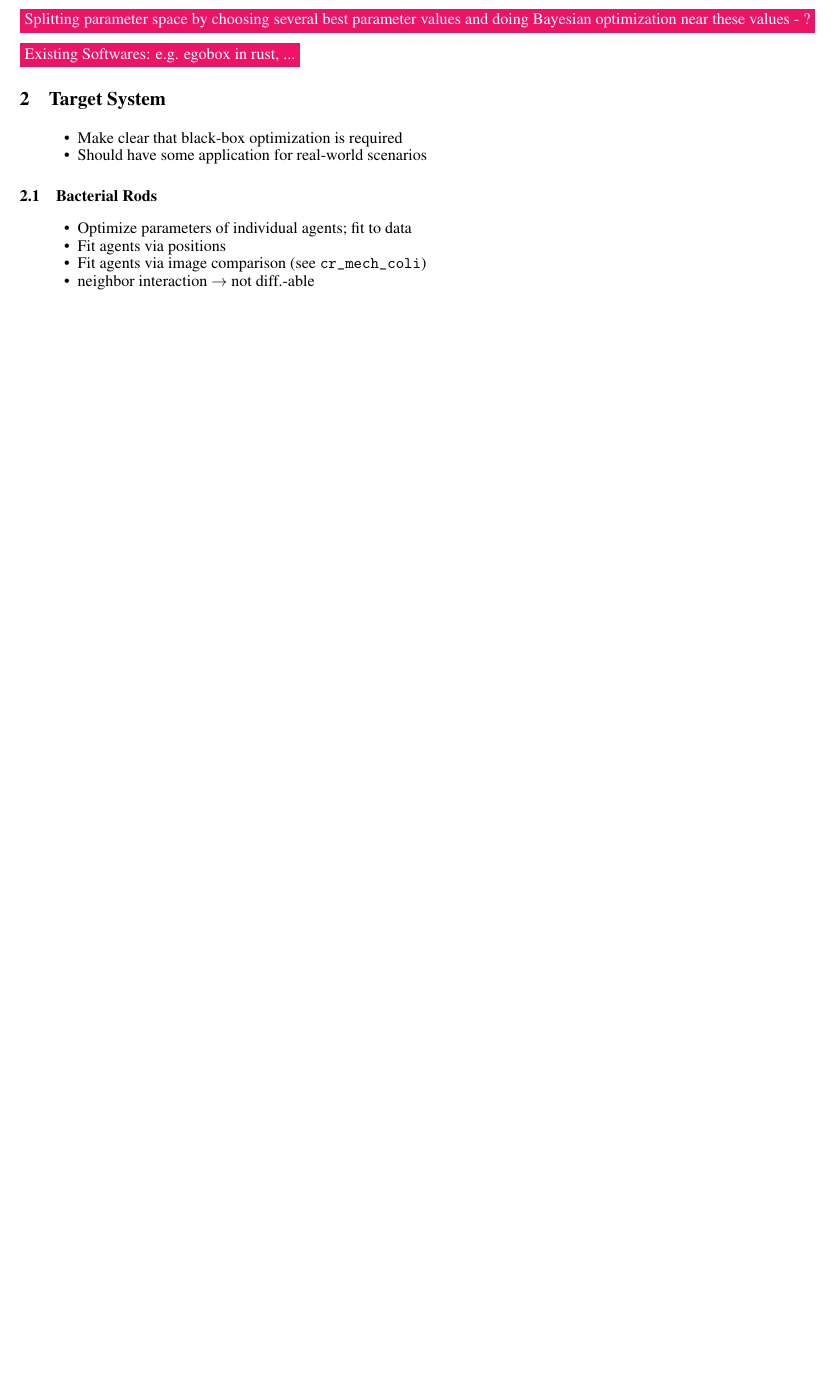
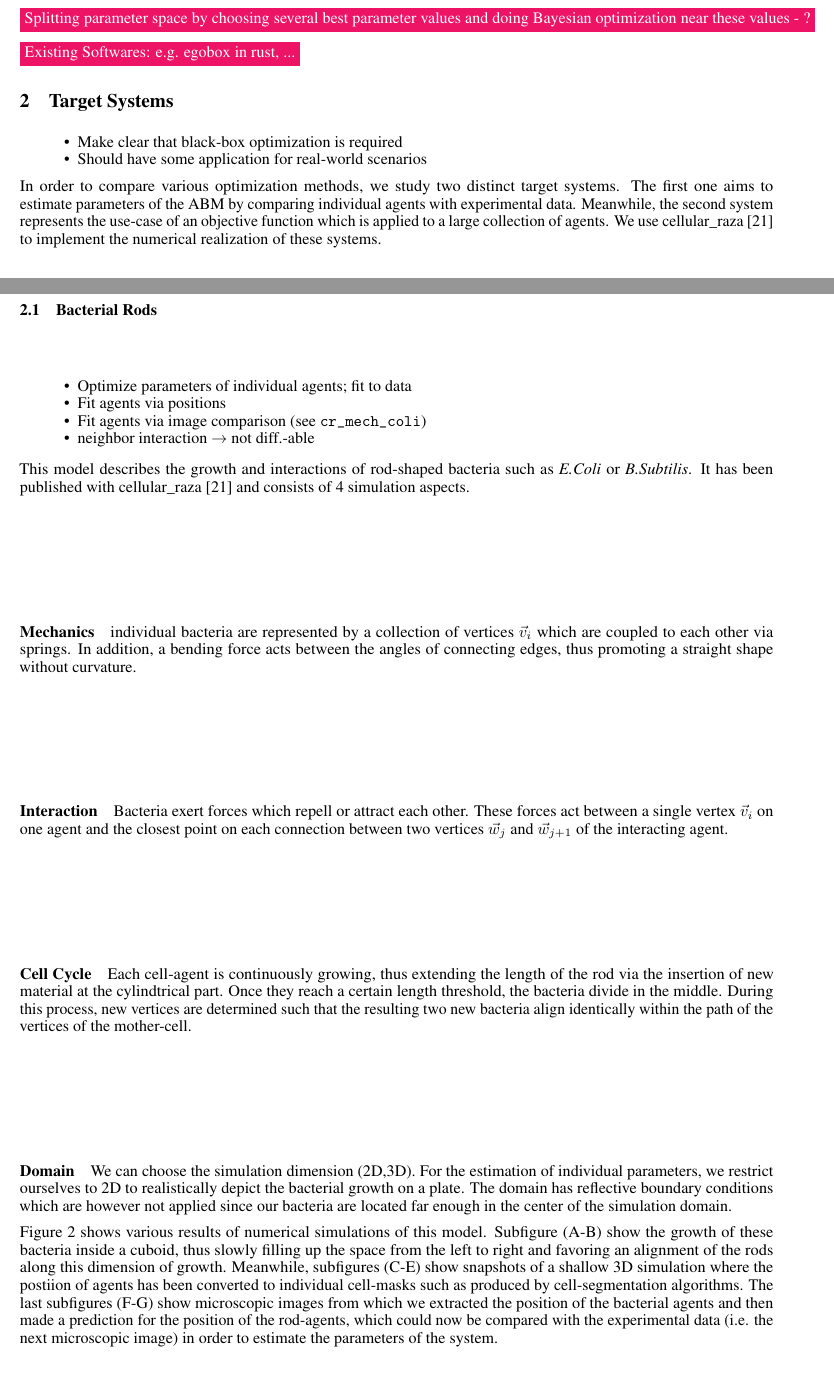
Before and after one commit to jonaspleyer/cr_bayesian_optim, a LaTeX paper (paper/main.tex): part of page 4 of 10 before the commit and two parts of pages 4 and 5 of 11 after it, the two joined at a grey line, cut so that both start at the same text, the shorter picture padded with empty space. Compiled offline with pdfLaTeX.

Commit message:
add description for target systems

```diff
--- a/paper/main.tex
+++ b/paper/main.tex
@@ -356,12 +356,19 @@ To choose the next input or sampling point, the calculation of the acquisition f
 
 
 %###################################################################################################
-\section{Target System}
+\section{Target Systems}
 \label{section:target-system}
 \begin{itemize}
     \item Make clear that black-box optimization is required
     \item Should have some application for real-world scenarios
 \end{itemize}
+
+In order to compare various optimization methods, we study two distinct target systems.
+The first one aims to estimate parameters of the \ac{abm} by comparing individual agents with
+experimental data.
+Meanwhile, the second system represents the use-case of an objective function which is applied to a
+large collection of agents.
+We use cellular\_raza~\cite{Pleyer2025} to implement the numerical realization of these systems.
 
 %---------------------------------------------------------------------------------------------------
 \subsection{Bacterial Rods}
@@ -372,6 +379,41 @@ To choose the next input or sampling point, the calculation of the acquisition f
     \item Fit agents via image comparison (see \texttt{cr\_mech\_coli})
     \item neighbor interaction $\rightarrow$ not diff.-able
 \end{itemize}
+
+This model describes the growth and interactions of rod-shaped bacteria such as \textit{E.Coli} or
+\textit{B.Subtilis}.
+It has been published with cellular\_raza~\cite{Pleyer2025} and consists of 4 simulation aspects.
+\paragraph{Mechanics}
+individual bacteria are represented by a collection of vertices $\vec{v}_i$ which are coupled to
+each other via springs.
+In addition, a bending force acts between the angles of connecting edges, thus promoting a straight
+shape without curvature.
+\paragraph{Interaction}
+Bacteria exert forces which repell or attract each other.
+These forces act between a single vertex $\vec{v}_i$ on one agent and the closest point on each
+connection between two vertices $\vec{w}_j$ and $\vec{w}_{j+1}$ of the interacting agent.
+\paragraph{Cell Cycle}
+Each cell-agent is continuously growing, thus extending the length of the rod via the insertion of
+new material at the cylindtrical part.
+Once they reach a certain length threshold, the bacteria divide in the middle.
+During this process, new vertices are determined such that the resulting two new bacteria align
+identically within the path of the vertices of the mother-cell.
+\paragraph{Domain}
+We can choose the simulation dimension (2D,3D).
+For the estimation of individual parameters, we restrict ourselves to 2D to realistically depict the
+bacterial growth on a plate.
+The domain has reflective boundary conditions which are however not applied since our bacteria are
+located far enough in the center of the simulation domain.
+
+Figure~\ref{fig:bacterial-rods-sim} shows various results of numerical simulations of this model.
+Subfigure (A-B) show the growth of these bacteria inside a cuboid, thus slowly filling up the space
+from the left to right and favoring an alignment of the rods along this dimension of growth.
+Meanwhile, subfigures (C-E) show snapshots of a shallow 3D simulation where the postiion of agents
+has been converted to individual cell-masks such as produced by cell-segmentation algorithms.
+The last subfigures (F-G) show microscopic images from which we extracted the position of the
+bacterial agents and then made a prediction for the position of the rod-agents, which could
+now be compared with the experimental data (i.e. the next microscopic image) in order to estimate
+the parameters of the system.
 
 \begin{figure}[H]
     \centering
```
Also changed, not shown: paper/references.bib (+13 -0 lines).
